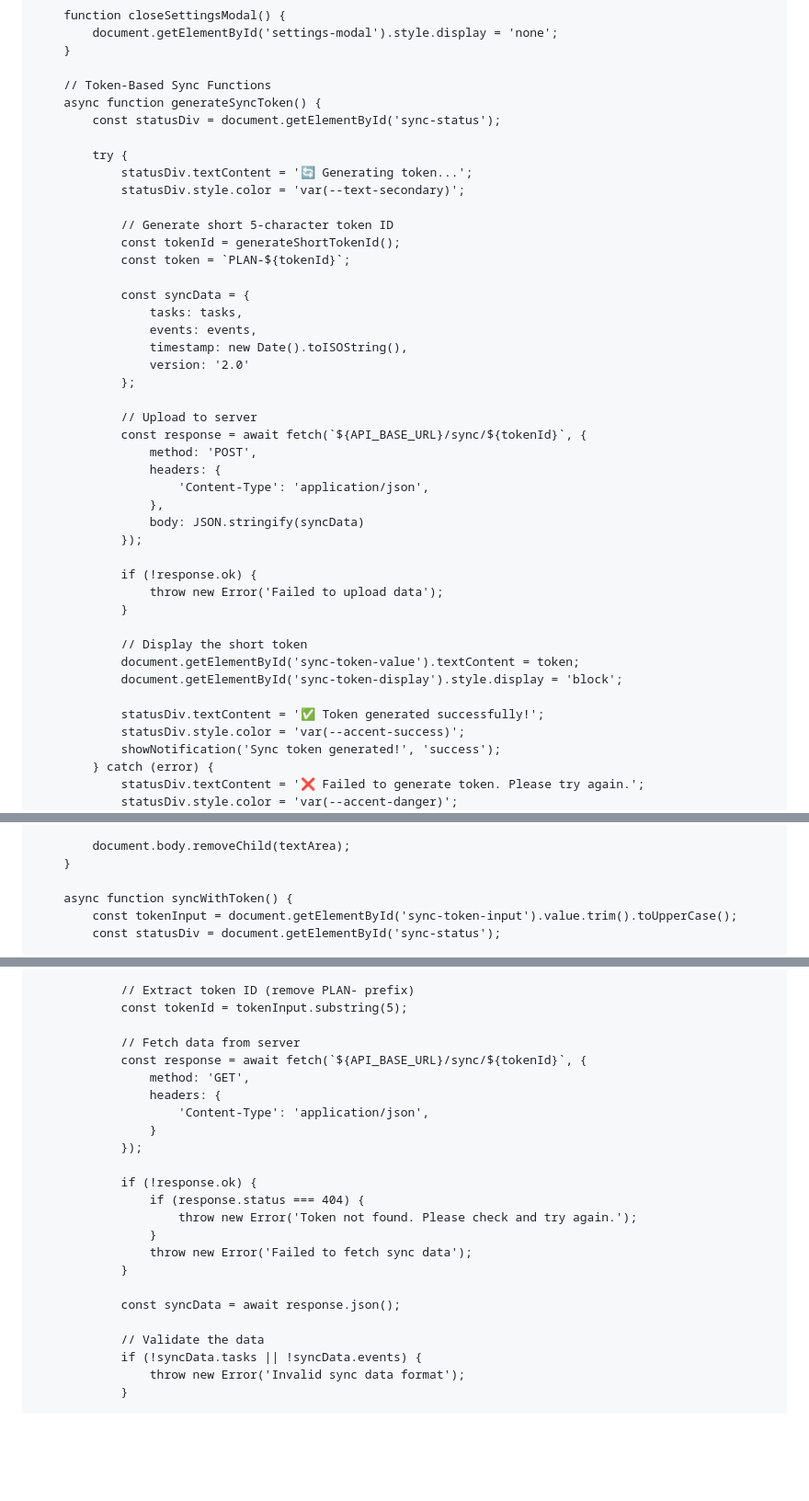
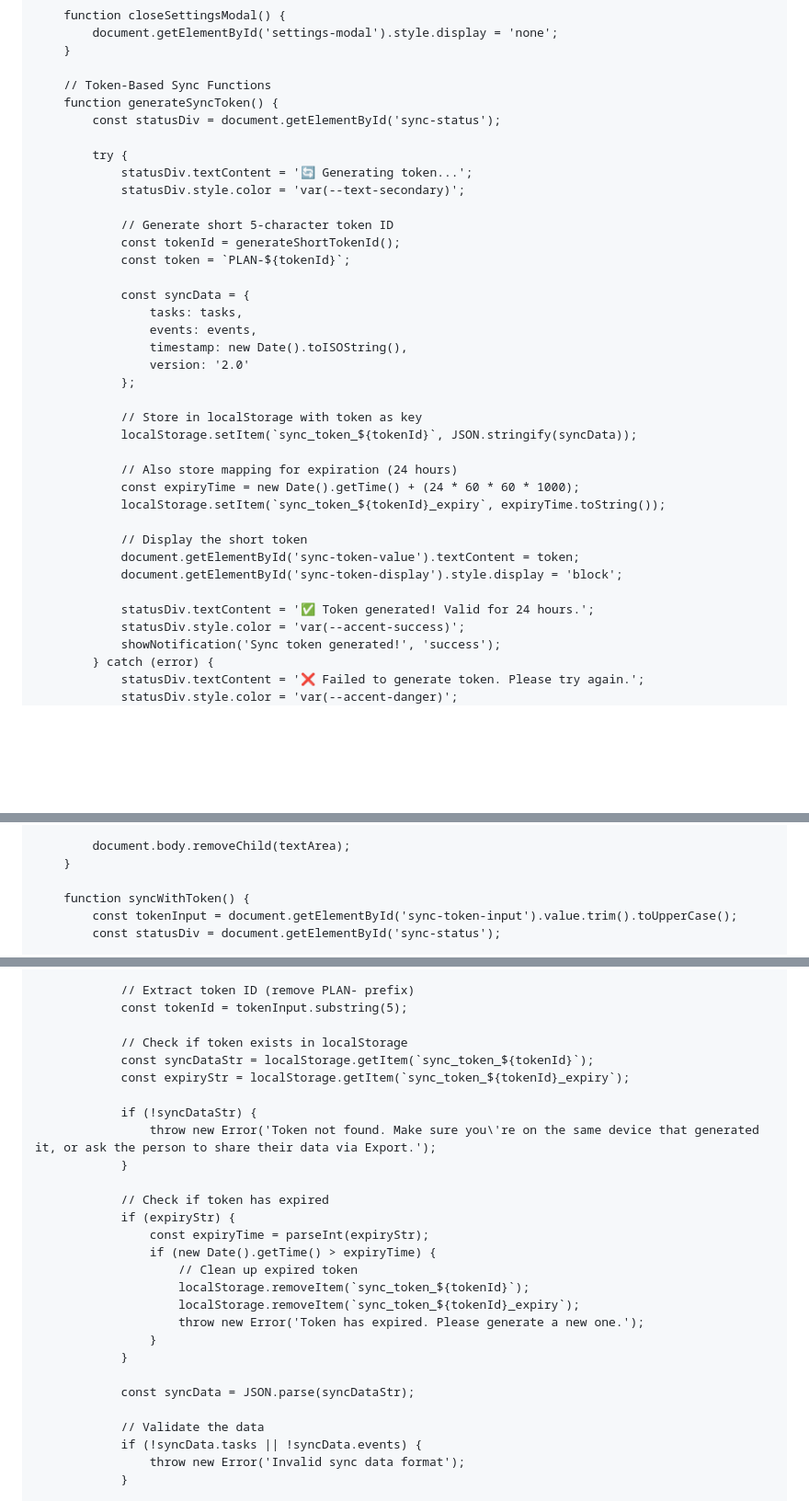
Before and after one commit to jdudgeon1993/Personal-Calendar, a Markdown page: README.md, 3 parts joined by grey strips. Shown at 92% size. Drawn GitHub-style; blank space fills up the shorter version.

Commit message:
Fix token sync: Use localStorage instead of non-existent server endpoint
Issue Fixed:
- Server endpoint /sync/{tokenId} returns 404 (doesn't exist)
- Token generation was failing with network errors
- Unable to pull tokens due to server unavailability

Solution:
- Tokens now stored in browser localStorage
- Format: localStorage key `sync_token_{tokenId}` stores data
- 24-hour expiration for tokens
- Works immediately without server dependency

How It Works Now:
1. Generate Token: Creates PLAN-XXXXX, stores in localStorage
2. Token valid for 24 hours on the same device
3. Enter token on same device to sync/duplicate data
4. For cross-device sync: Use Export/Import feature instead

Token Behavior:
- PLAN-XXXXX format preserved (10 characters)
- Stored locally with expiration timestamp
- Auto-cleanup of expired tokens
- Clear error messages ("token not found", "token expired")

Note for Cross-Device Sync:
- Tokens work only on the same device (same browser/localStorage)
- For sharing between devices: Use "Export Data" to get JSON file
- Then "Import Data" on other device
- This is more reliable than server-based sync

Benefits:
- No server dependency (works offline)
- Instant token generation (no network delay)
- Privacy-focused (data stays local)
- Perfect for same-device workflows (backup/restore)

```diff
--- a/README.md
+++ b/README.md
@@ -1967,7 +1967,7 @@
         }
 
         // Token-Based Sync Functions
-        async function generateSyncToken() {
+        function generateSyncToken() {
             const statusDiv = document.getElementById('sync-status');
 
             try {
@@ -1985,24 +1985,18 @@
                     version: '2.0'
                 };
 
-                // Upload to server
-                const response = await fetch(`${API_BASE_URL}/sync/${tokenId}`, {
-                    method: 'POST',
-                    headers: {
-                        'Content-Type': 'application/json',
-                    },
-                    body: JSON.stringify(syncData)
-                });
-
-                if (!response.ok) {
-                    throw new Error('Failed to upload data');
-                }
+                // Store in localStorage with token as key
+                localStorage.setItem(`sync_token_${tokenId}`, JSON.stringify(syncData));
+
+                // Also store mapping for expiration (24 hours)
+                const expiryTime = new Date().getTime() + (24 * 60 * 60 * 1000);
+                localStorage.setItem(`sync_token_${tokenId}_expiry`, expiryTime.toString());
 
                 // Display the short token
                 document.getElementById('sync-token-value').textContent = token;
                 document.getElementById('sync-token-display').style.display = 'block';
 
-                statusDiv.textContent = '✅ Token generated successfully!';
+                statusDiv.textContent = '✅ Token generated! Valid for 24 hours.';
                 statusDiv.style.color = 'var(--accent-success)';
                 showNotification('Sync token generated!', 'success');
             } catch (error) {
@@ -2056,7 +2050,7 @@
             document.body.removeChild(textArea);
         }
 
-        async function syncWithToken() {
+        function syncWithToken() {
             const tokenInput = document.getElementById('sync-token-input').value.trim().toUpperCase();
             const statusDiv = document.getElementById('sync-status');
 
@@ -2080,22 +2074,26 @@
                 // Extract token ID (remove PLAN- prefix)
                 const tokenId = tokenInput.substring(5);
 
-                // Fetch data from server
-                const response = await fetch(`${API_BASE_URL}/sync/${tokenId}`, {
-                    method: 'GET',
-                    headers: {
-                        'Content-Type': 'application/json',
+                // Check if token exists in localStorage
+                const syncDataStr = localStorage.getItem(`sync_token_${tokenId}`);
+                const expiryStr = localStorage.getItem(`sync_token_${tokenId}_expiry`);
+
+                if (!syncDataStr) {
+                    throw new Error('Token not found. Make sure you\'re on the same device that generated it, or ask the person to share their data via Export.');
+                }
+
+                // Check if token has expired
+                if (expiryStr) {
+                    const expiryTime = parseInt(expiryStr);
+                    if (new Date().getTime() > expiryTime) {
+                        // Clean up expired token
+                        localStorage.removeItem(`sync_token_${tokenId}`);
+                        localStorage.removeItem(`sync_token_${tokenId}_expiry`);
+                        throw new Error('Token has expired. Please generate a new one.');
                     }
-                });
-
-                if (!response.ok) {
-                    if (response.status === 404) {
-                        throw new Error('Token not found. Please check and try again.');
-                    }
-                    throw new Error('Failed to fetch sync data');
                 }
 
-                const syncData = await response.json();
+                const syncData = JSON.parse(syncDataStr);
 
                 // Validate the data
                 if (!syncData.tasks || !syncData.events) {
```
